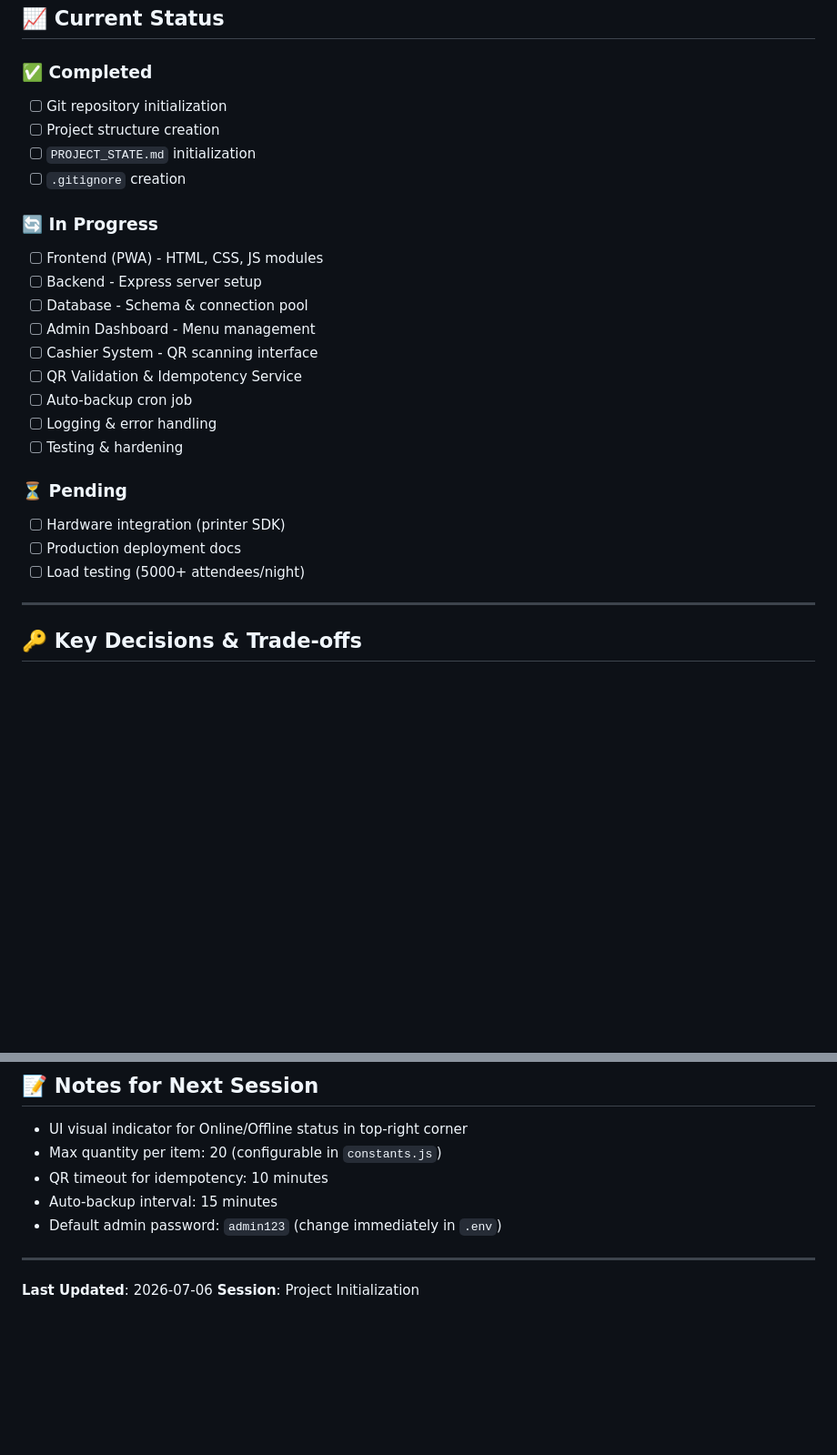
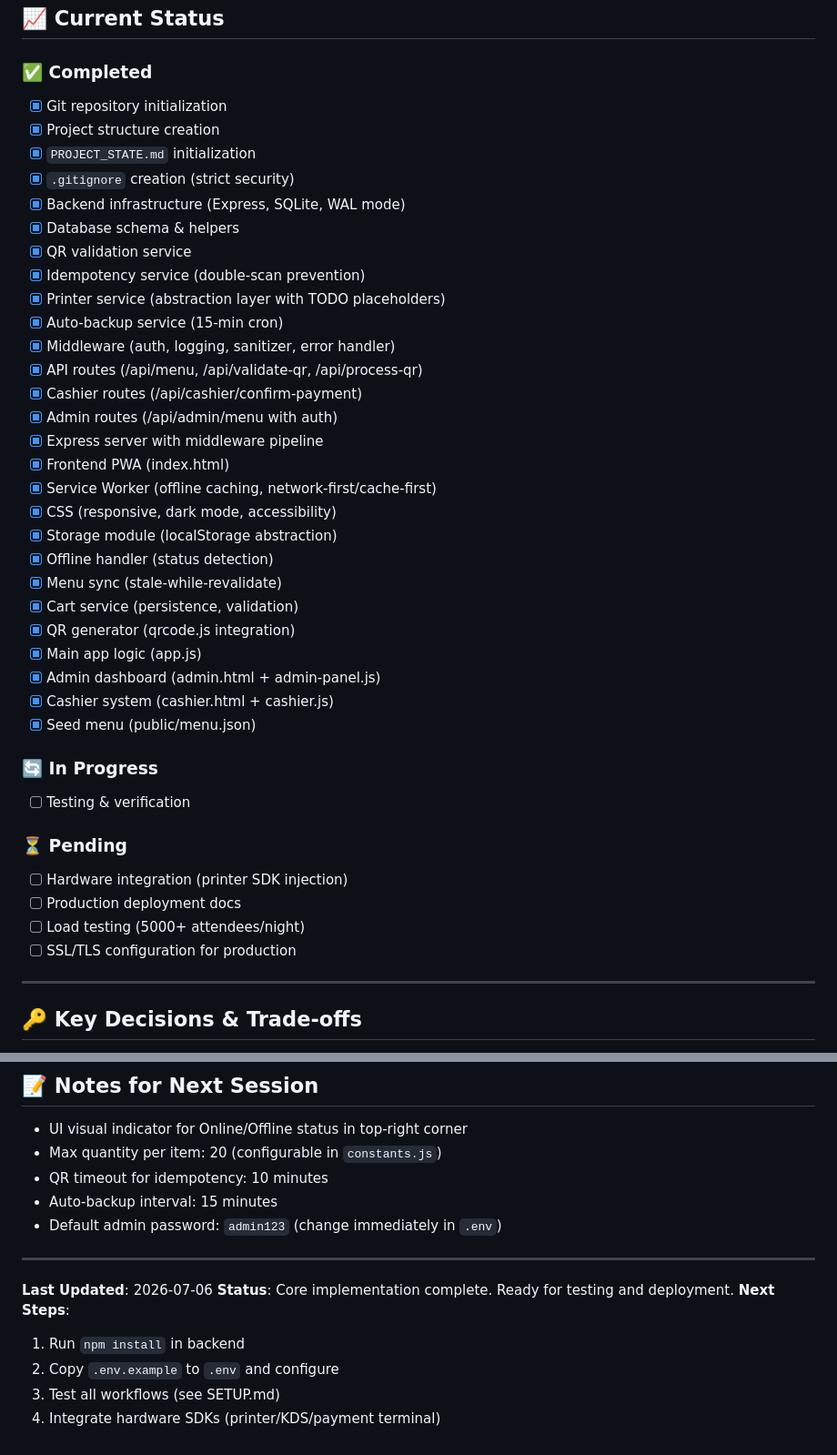
Before and after one commit to EdoardoPierannunzi/SagraArbizzano2k26QRcode, a Markdown page: PROJECT_STATE.md, 2 parts joined by grey strips. Shown at 91% size. Drawn GitHub-style; blank space fills up the shorter version.

```diff
--- a/PROJECT_STATE.md
+++ b/PROJECT_STATE.md
@@ -175,26 +175,42 @@ SagraQRCode/
 ## 📈 Current Status
 
 ### ✅ Completed
-- [ ] Git repository initialization
-- [ ] Project structure creation
-- [ ] `PROJECT_STATE.md` initialization
-- [ ] `.gitignore` creation
+- [x] Git repository initialization
+- [x] Project structure creation
+- [x] `PROJECT_STATE.md` initialization
+- [x] `.gitignore` creation (strict security)
+- [x] Backend infrastructure (Express, SQLite, WAL mode)
+- [x] Database schema & helpers
+- [x] QR validation service
+- [x] Idempotency service (double-scan prevention)
+- [x] Printer service (abstraction layer with TODO placeholders)
+- [x] Auto-backup service (15-min cron)
+- [x] Middleware (auth, logging, sanitizer, error handler)
+- [x] API routes (/api/menu, /api/validate-qr, /api/process-qr)
+- [x] Cashier routes (/api/cashier/confirm-payment)
+- [x] Admin routes (/api/admin/menu with auth)
+- [x] Express server with middleware pipeline
+- [x] Frontend PWA (index.html)
+- [x] Service Worker (offline caching, network-first/cache-first)
+- [x] CSS (responsive, dark mode, accessibility)
+- [x] Storage module (localStorage abstraction)
+- [x] Offline handler (status detection)
+- [x] Menu sync (stale-while-revalidate)
+- [x] Cart service (persistence, validation)
+- [x] QR generator (qrcode.js integration)
+- [x] Main app logic (app.js)
+- [x] Admin dashboard (admin.html + admin-panel.js)
+- [x] Cashier system (cashier.html + cashier.js)
+- [x] Seed menu (public/menu.json)
 
 ### 🔄 In Progress
-- [ ] Frontend (PWA) - HTML, CSS, JS modules
-- [ ] Backend - Express server setup
-- [ ] Database - Schema & connection pool
-- [ ] Admin Dashboard - Menu management
-- [ ] Cashier System - QR scanning interface
-- [ ] QR Validation & Idempotency Service
-- [ ] Auto-backup cron job
-- [ ] Logging & error handling
-- [ ] Testing & hardening
+- [ ] Testing & verification
 
 ### ⏳ Pending
-- [ ] Hardware integration (printer SDK)
+- [ ] Hardware integration (printer SDK injection)
 - [ ] Production deployment docs
 - [ ] Load testing (5000+ attendees/night)
+- [ ] SSL/TLS configuration for production
 
 ---
 
@@ -230,4 +246,9 @@ SagraQRCode/
 ---
 
 **Last Updated**: 2026-07-06
-**Session**: Project Initialization
+**Status**: Core implementation complete. Ready for testing and deployment.
+**Next Steps**:
+1. Run `npm install` in backend
+2. Copy `.env.example` to `.env` and configure
+3. Test all workflows (see SETUP.md)
+4. Integrate hardware SDKs (printer/KDS/payment terminal)
```
Also changed, not shown: SETUP.md (added, +295 -0 lines).
